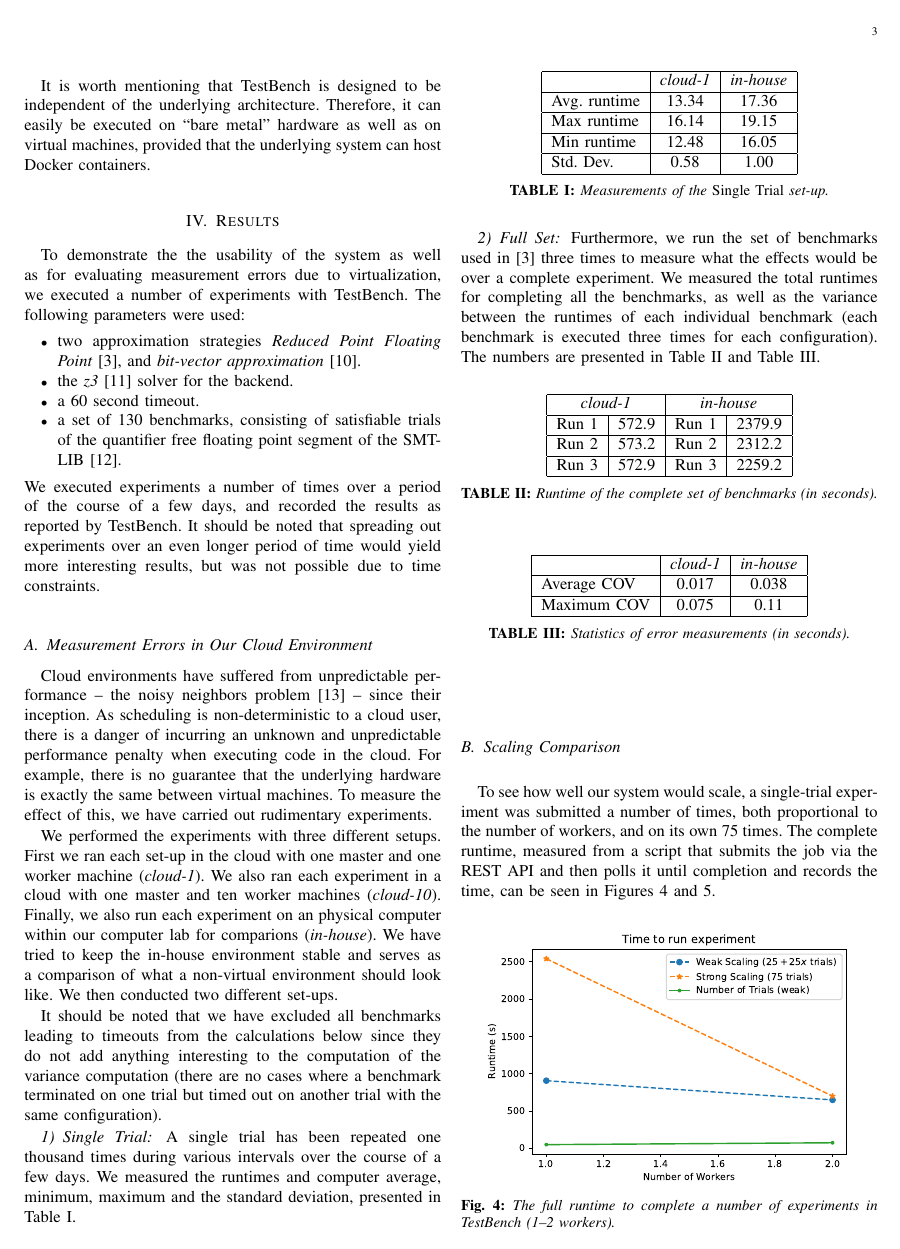
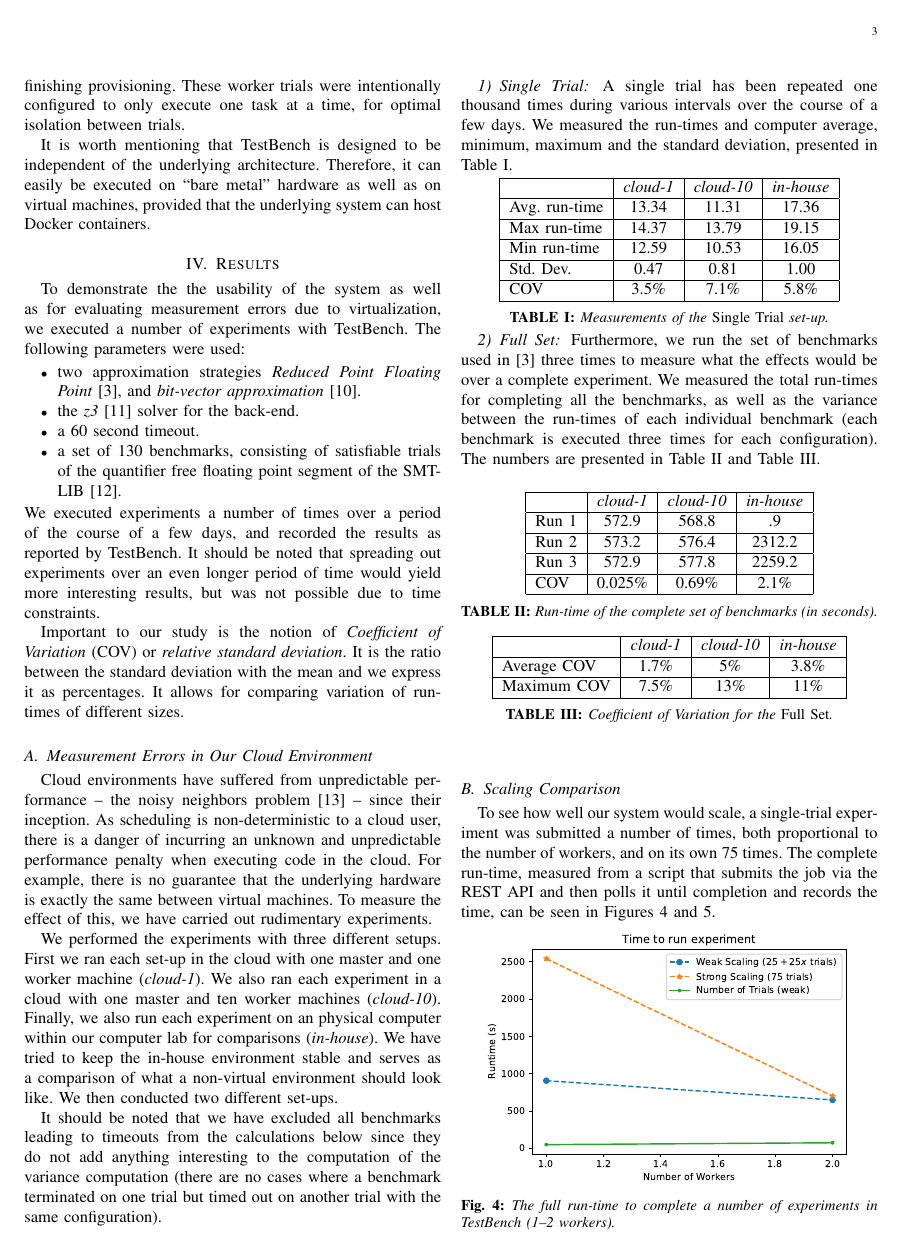
Before and after one commit to ptrbman/uppsatcloud, a LaTeX paper (report/report.tex): page 3 of 5. Compiled offline with XeLaTeX.

Commit message:
Final version of report

```diff
--- a/report/report.tex
+++ b/report/report.tex
@@ -5,8 +5,7 @@
 \title{\uppsat{} in the Cloud}
 \author{Peter~Backeman and Albin~Stjerna}
 
-\IEEEspecialpapernotice{Mini project for the course Applied Cloud Computing,
-  autumn 2018, Uppsala University.}
+\IEEEspecialpapernotice{Applied Cloud Computing, Autumn 2018, Uppsala University - Project Report}
 
 \begin{document}
 
@@ -236,6 +238,11 @@ of a few days, and recorded the results as reported by
 an even longer period of time would yield more interesting results,
 but was not possible due to time constraints.
 
+Important to our study is the notion of \emph{Coefficient of
+  Variation} (COV) or \emph{relative standard deviation}. It is the
+ratio between the standard deviation with the mean and we express it
+as percentages. It allows for comparing variation of run-times of
+different sizes.
 
 \subsection{Measurement Errors in Our Cloud Environment}
 Cloud environments have suffered from unpredictable performance -- the
@@ -252,7 +259,7 @@ each set-up in the cloud with one master and one worker machine
 (\emph{cloud-1}). We also ran each experiment in a cloud with one
 master and ten worker machines (\emph{cloud-10}). Finally, we also run
 each experiment on an physical computer within our computer lab for
-comparions (\emph{in-house}). We have tried to keep the in-house
+comparisons (\emph{in-house}). We have tried to keep the in-house
 environment stable and serves as a comparison of what a non-virtual
 environment should look like. We then conducted two different set-ups.
 
@@ -264,7 +271,7 @@ another trial with the same configuration).
 
 \subsubsection{Single Trial}
 A single trial has been repeated one thousand times during various
-intervals over the course of a few days. We measured the runtimes and
+intervals over the course of a few days. We measured the run-times and
 computer average, minimum, maximum and the standard deviation,
 presented in Table~\ref{tbl:one}.
 
@@ -274,17 +281,19 @@ presented in Table~\ref{tbl:one}.
 
 \begin{Figure}
   \centering
-  \begin{tabular}{|l|c|c|}
+  \begin{tabular}{|l|c|c|c|}
     \hline
-    & \emph{cloud-1} & \emph{in-house} \\
+    & \emph{cloud-1} & \emph{cloud-10} & \emph{in-house} \\
   \hline
-  Avg. runtime &  13.34 & 17.36\\
+  Avg. run-time &  13.34 & 11.31 & 17.36\\
   \hline
-  Max runtime & 16.14 & 19.15 \\
+  Max run-time & 14.37 & 13.79 & 19.15 \\
   \hline
-  Min runtime & 12.48 & 16.05\\
+  Min run-time & 12.59 & 10.53 & 16.05\\
   \hline
-  Std. Dev. & 0.58 & 1.00 \\
+  Std. Dev. & 0.47 & 0.81 & 1.00 \\
+  \hline
+  COV & 3.5\% & 7.1\% & 5.8\% \\
   \hline
 \end{tabular}
 \captionof{table}{Measurements of the \emph{Single Trial} set-up.}\label{tbl:one}
@@ -293,48 +302,51 @@ presented in Table~\ref{tbl:one}.
 \subsubsection{Full Set}
 Furthermore, we run the set of benchmarks used in \cite{uppsat} three
 times to measure what the effects would be over a complete
-experiment. We measured the total runtimes for completing all the benchmarks, as well as the variance between the runtimes of each individual benchmark (each benchmark is executed three times for each configuration). The numbers are presented in Table~\ref{tbl:complete} and Table~\ref{tbl:complete2}.
-
+experiment. We measured the total run-times for completing all the benchmarks, as well as the variance between the run-times of each individual benchmark (each benchmark is executed three times for each configuration). The numbers are presented in Table~\ref{tbl:complete} and Table~\ref{tbl:complete2}.
+\vspace{1em}
 \begin{Figure}
   \centering
-\begin{tabular}{|l|c|l|c|}
+\begin{tabular}{|l|c|c|c|}
   \hline
-  \multicolumn{2}{|c|}{\emph{cloud-1}} & \multicolumn{2}{c|}{\emph{in-house}} \\
+& \emph{cloud-1} & \emph{cloud-10} & \emph{in-house} \\
   \hline
-  Run 1 &  572.9 & Run 1 & 2379.9 \\
+  Run 1 &  572.9 & 568.8 & .9 \\
   \hline
-  Run 2 & 573.2 & Run 2 & 2312.2 \\
+  Run 2 & 573.2  & 576.4 &  2312.2 \\
   \hline
-  Run 3 & 572.9 & Run 3 & 2259.2 \\
+  Run 3 & 572.9 & 577.8 & 2259.2 \\
+  \hline
+  COV & 0.025\% & 0.69\%  & 2.1\% \\
   \hline
 \end{tabular}
-\captionof{table}{Runtime of the complete set of benchmarks (in seconds).}\label{tbl:complete}
+\captionof{table}{Run-time of the complete set of benchmarks (in seconds).}\label{tbl:complete}
 \end{Figure}
 
 \begin{Figure}
   \centering
-  \begin{tabular}{|l|c|c|}
+  \begin{tabular}{|l|c|c|c|}
     \hline
-    & \emph{cloud-1} & \emph{in-house} \\
+    & \emph{cloud-1} & \emph{cloud-10} & \emph{in-house} \\
   \hline
-  Average COV & 0.017 & 0.038 \\
+  Average COV & 1.7\% & 5\% & 3.8\% \\
   \hline
-  Maximum COV  & 0.075 & 0.11 \\
+  Maximum COV  & 7.5\% & 13\% & 11\% \\
   \hline
 \end{tabular}
-\captionof{table}{Statistics of error measurements (in seconds).}\label{tbl:complete2}
+  \captionof{table}{Coefficient of Variation for the \emph{Full Set}.}\label{tbl:complete2}
 \end{Figure}
 
+\vspace{2em}
 
 \subsection{Scaling Comparison}
 To see how well our system would scale, a single-trial experiment was
 submitted a number of times, both proportional to the number of
-workers, and on its own 75~times. The complete runtime, measured from
+workers, and on its own 75~times. The complete run-time, measured from
 a script that submits the job via the REST API and then polls it until
 completion and records the time, can be seen in Figures~\ref{fig:scaling} and~\ref{fig:scaling_large}.
 \begin{Figure}
   \centering \includegraphics[width=0.9\textwidth]{scaling_graph}
-  \captionof{figure}{The full runtime to complete a number of experiments in
+  \captionof{figure}{The full run-time to complete a number of experiments in
     \testbench{} (1--2 workers).}\label{fig:scaling}
 \end{Figure}
 
```
Also changed, not shown: report/report.tex (38 more changed lines).
